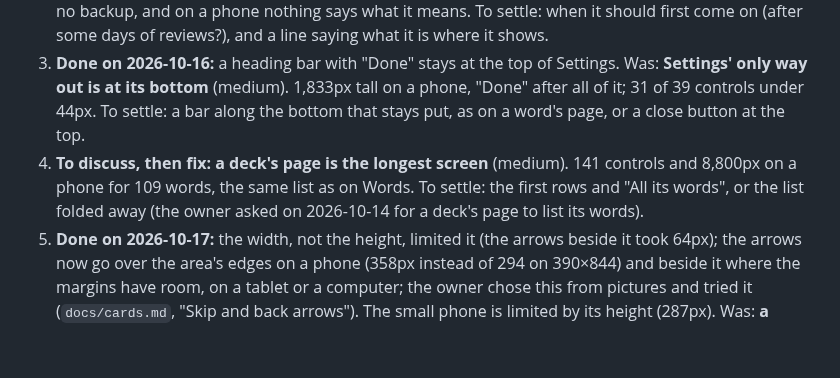
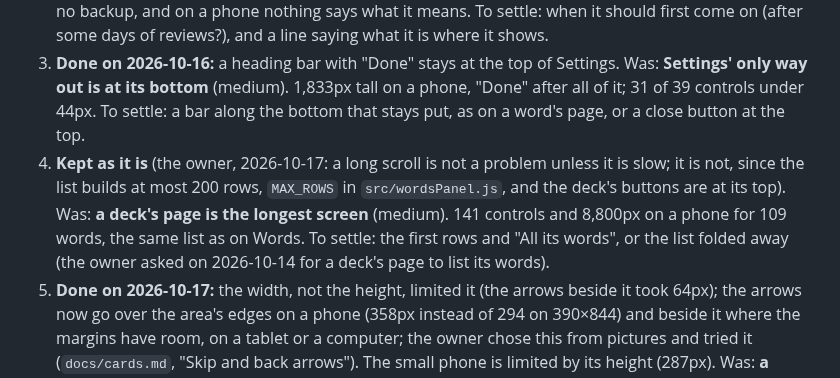
Before and after one commit to BunnyApocalypse/yutu-chinese, a Markdown page: docs/history.md, the part around the change. Rendered like a GitHub page; blank space fills up the shorter version.

Commit message:
History: item 4 kept as it is, the owner's decision
Co-Authored-By: Claude Opus 5.5 <noreply@anthropic.com>

```diff
--- a/docs/history.md
+++ b/docs/history.md
@@ -9,7 +9,7 @@ Moved word for word from CLAUDE.md on 2026-10-15; see `docs/README.md` for where
 1. **Done on 2026-10-16:** "More about this word" stays at the card's bottom edge and the tip scrolls behind it (the card cannot grow: it is the writing area's size, `docs/pitfalls.md`). Was: **the card's face hides its own end** (high). On the lesson's first step and on meaning and pinyin cards, the note, the sentence and "More about this word" are in a box that scrolls inside itself, the link cut in half, with about 330px empty below on a phone. To settle: move "More about this word" out under the box, let the box grow on that step, or both.
 2. **Done on 2026-10-16:** with no backup yet, the dot waits a day after the first card studied, or a week if the browser has promised to keep the data (Safari clears a site not opened for 7 days; the owner asked whether a week was safe), and the menu says what it is under Settings (`docs/interface.md`). Was: **the red backup dot from the first minute** (high). It comes on as soon as there are words and no backup, and on a phone nothing says what it means. To settle: when it should first come on (after some days of reviews?), and a line saying what it is where it shows.
 3. **Done on 2026-10-16:** a heading bar with "Done" stays at the top of Settings. Was: **Settings' only way out is at its bottom** (medium). 1,833px tall on a phone, "Done" after all of it; 31 of 39 controls under 44px. To settle: a bar along the bottom that stays put, as on a word's page, or a close button at the top.
-4. **To discuss, then fix: a deck's page is the longest screen** (medium). 141 controls and 8,800px on a phone for 109 words, the same list as on Words. To settle: the first rows and "All its words", or the list folded away (the owner asked on 2026-10-14 for a deck's page to list its words).
+4. **Kept as it is** (the owner, 2026-10-17: a long scroll is not a problem unless it is slow; it is not, since the list builds at most 200 rows, `MAX_ROWS` in `src/wordsPanel.js`, and the deck's buttons are at its top). Was: **a deck's page is the longest screen** (medium). 141 controls and 8,800px on a phone for 109 words, the same list as on Words. To settle: the first rows and "All its words", or the list folded away (the owner asked on 2026-10-14 for a deck's page to list its words).
 5. **Done on 2026-10-17:** the width, not the height, limited it (the arrows beside it took 64px); the arrows now go over the area's edges on a phone (358px instead of 294 on 390×844) and beside it where the margins have room, on a tablet or a computer; the owner chose this from pictures and tried it (`docs/cards.md`, "Skip and back arrows"). The small phone is limited by its height (287px). Was: **a bigger writing area on a usual phone** (medium). 294px on 390×844 with about 300px empty below; it seems sized for the small phone (279px on 375×667, about 50px to spare). To settle: whether it should grow with the height of the screen, keeping one size in every step (`docs/pitfalls.md`).
 6. **Done on 2026-10-17:** the line has the kind of card at its left end and the loudspeaker at its right end, with Show pinyin, About and Edit coming and going between them, so nothing that stays moves (`.type-row` in `src/style.css`; the owner chose this from pictures, with the loudspeaker last since it is the one always there). The lesson's title ("New word · step 2 of 5") and its way out (☰, as in Review) are left as they are (Claude's suggestion). Before: **the small phone's part done on 2026-10-16** (the line keeps clear of ☰ on screens under 600px; `docs/pitfalls.md`); the rest for the pass over the looks. **The top line of the study screen** (medium). "About" and "Edit" come and go between steps and the line moves; the lesson has no title; on a 375px phone "NEW WORD · STEP 5 OF 5" runs into ☰ (plainly broken). To settle: one layout for the line in every step, and where the lesson's title and way out go.
 7. **To discuss, then fix: the introduction's long screens** (medium). Screen 2 asks two questions with five paragraphs, Next below the fold on a phone; on a small phone Next is below the fold on screens 2 to 5, and so are the storage message's buttons between two words. To settle: split screen 2, shorten the text, or keep Back and Next in a bar that stays put.
```
